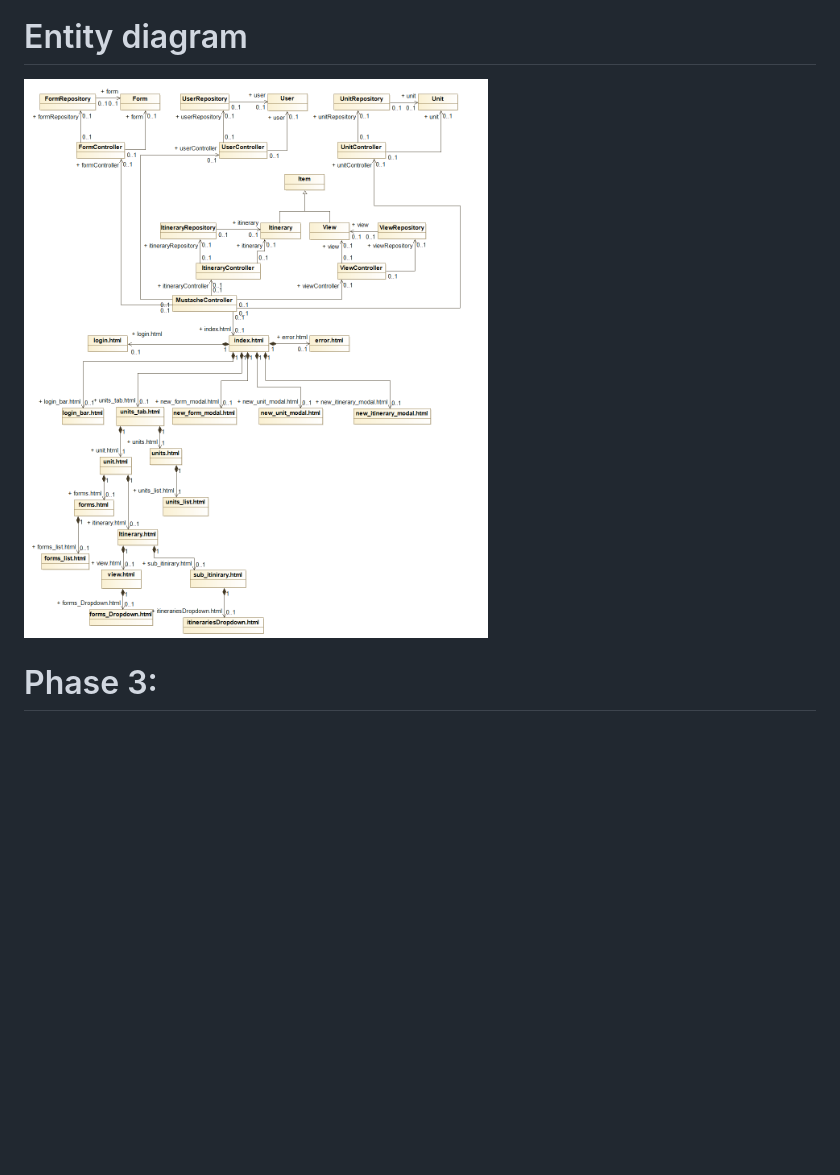
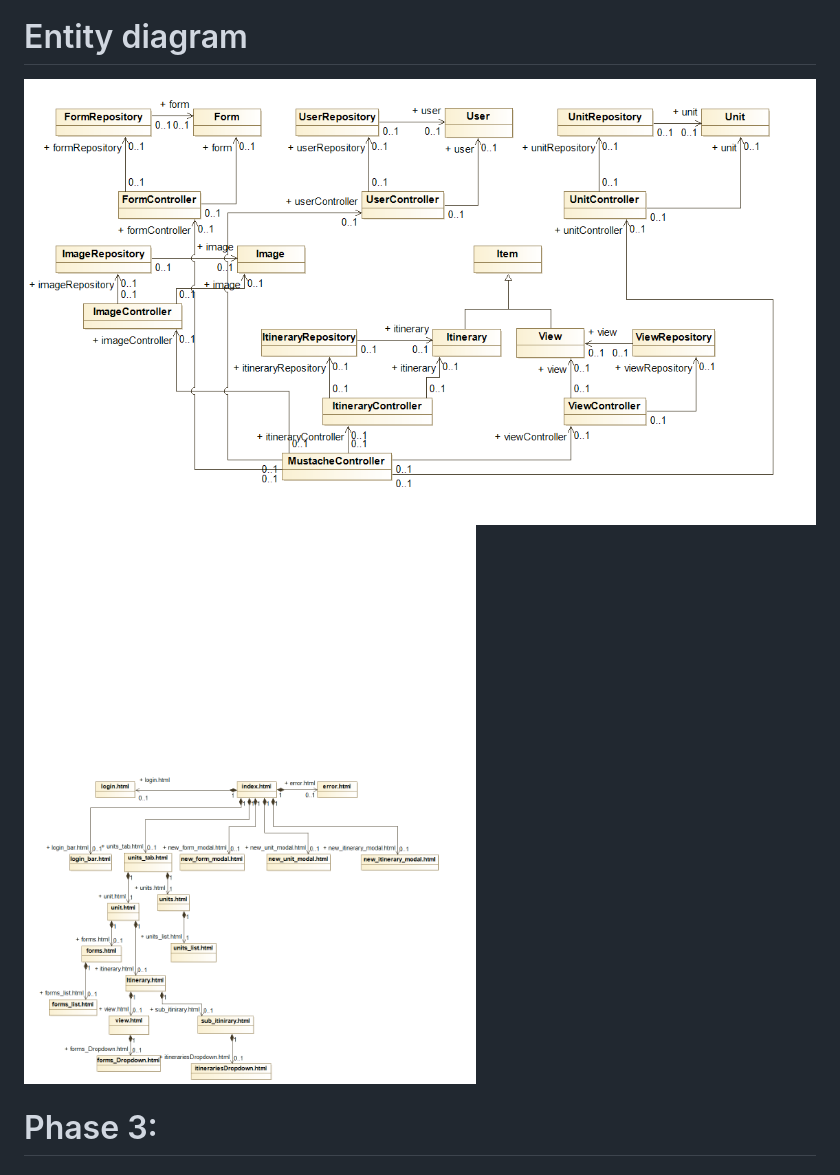
Before and after one commit to CodeURJC-DAW-2018-19/santatecla-itinerarios-1, a Markdown page: README.md, the part around the change. GitHub-like rendering; pictures changed too: doc/entity.png (added), doc/template.png (added); blank space fills up the shorter version.

Commit message:
diagram

```diff
--- a/README.md
+++ b/README.md
@@ -109,7 +109,8 @@ daw_grupo_7
 
 # Entity diagram
 
-![Database Diagram](doc/entity_diagram.png)
+![Database Diagram](doc/entity.png)
+![Database Diagram](doc/template.png)
 
 
 # Phase 3:
```
